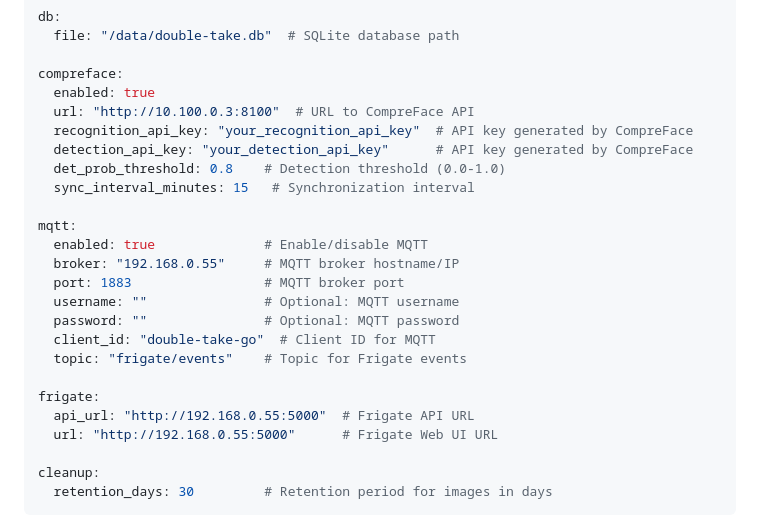
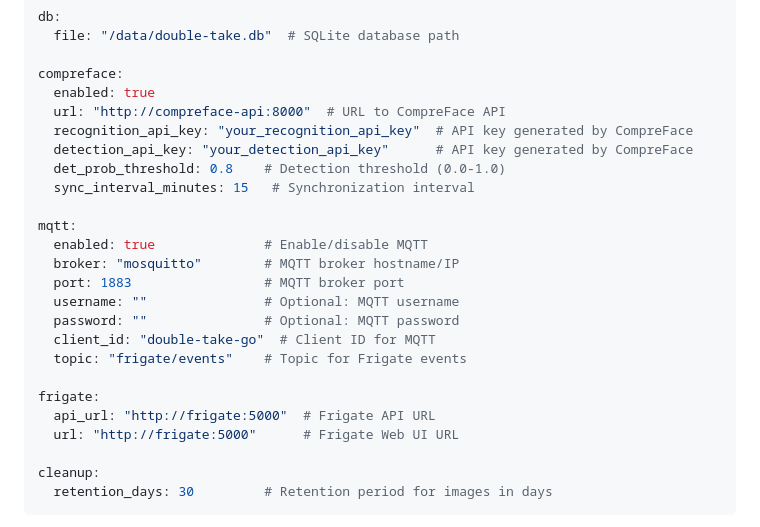
Before and after one commit to SilentBob69/double-take-go-reborn, a Markdown page: README.en.md, the part around the change. Drawn GitHub-style.

```diff
--- a/README.en.md
+++ b/README.en.md
@@ -168,7 +168,7 @@ db:
 
 compreface:
   enabled: true
-  url: "http://10.100.0.3:8100"  # URL to CompreFace API
+  url: "http://compreface-api:8000"  # URL to CompreFace API
   recognition_api_key: "your_recognition_api_key"  # API key generated by CompreFace
   detection_api_key: "your_detection_api_key"      # API key generated by CompreFace
   det_prob_threshold: 0.8    # Detection threshold (0.0-1.0)
@@ -176,7 +176,7 @@ compreface:
 
 mqtt:
   enabled: true              # Enable/disable MQTT
-  broker: "192.168.0.55"     # MQTT broker hostname/IP
+  broker: "mosquitto"        # MQTT broker hostname/IP
   port: 1883                 # MQTT broker port
   username: ""               # Optional: MQTT username
   password: ""               # Optional: MQTT password
@@ -184,8 +184,8 @@ mqtt:
   topic: "frigate/events"    # Topic for Frigate events
 
 frigate:
-  api_url: "http://192.168.0.55:5000"  # Frigate API URL
-  url: "http://192.168.0.55:5000"      # Frigate Web UI URL
+  api_url: "http://frigate:5000"  # Frigate API URL
+  url: "http://frigate:5000"      # Frigate Web UI URL
 
 cleanup:
   retention_days: 30         # Retention period for images in days
```
Also changed, not shown: README.md (+4 -4 lines).
